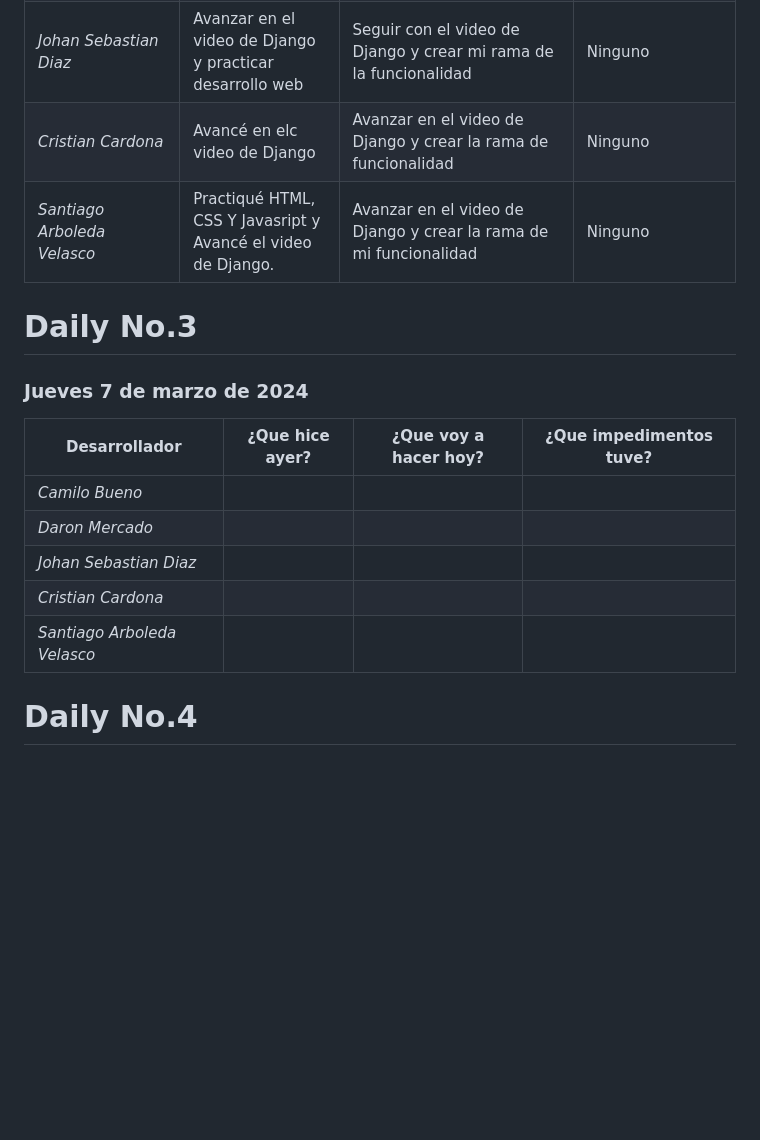
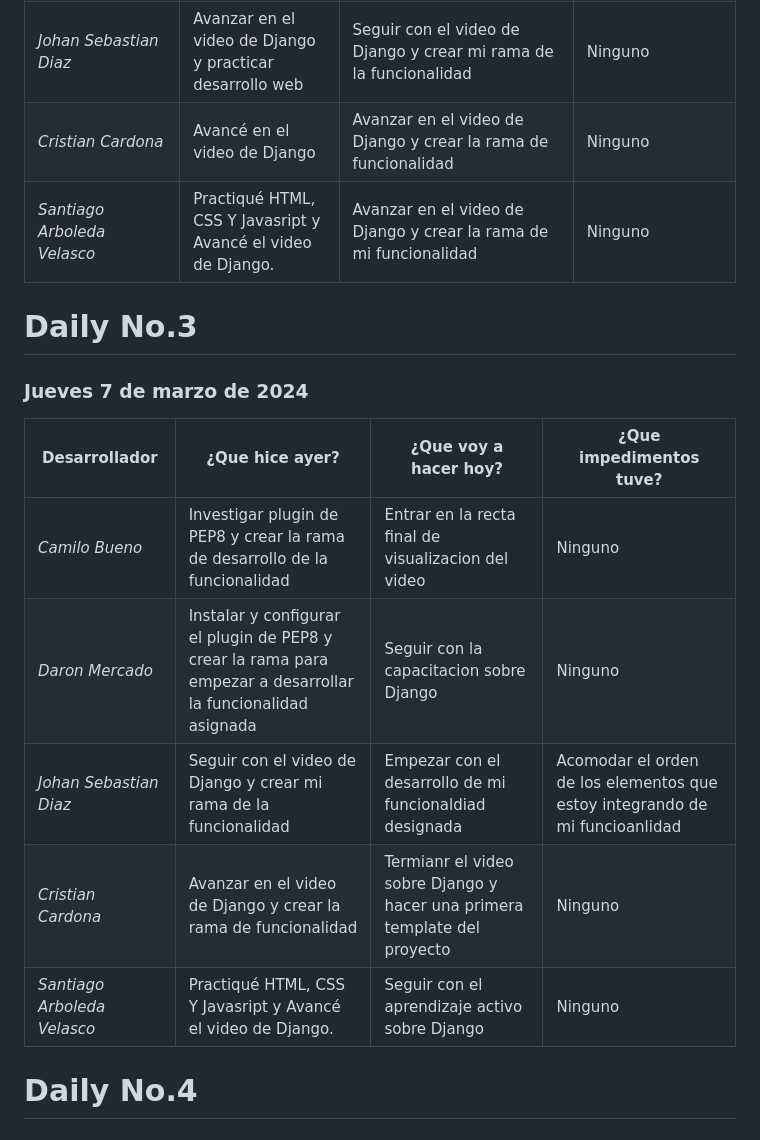
Before and after one commit to ICESI-PI1-2024A-3/ccsa-grupo-4, a Markdown page: docs/dailys.md, the part around the change. Rendered like a GitHub page; blank space fills up the shorter version.

Commit message:
task: document team daily

```diff
--- a/docs/dailys.md
+++ b/docs/dailys.md
@@ -18,7 +18,7 @@
 |*Camilo Bueno*   |  Avanzó en el video de Django.    | Investigar plugin de PEP8 y crear la rama de desarrollo de la funcionalidad    | Con los códigos de git    |
 |*Daron Mercado*     | Avancé en el video de Django    | Instalar y configurar el plugin de PEP8 y crear la rama para empezar a desarrollar la funcionalidad asignada     | Ninguno    |
 | *Johan Sebastian Diaz*     | Avanzar en el video de Django y practicar desarrollo web    | Seguir con el video de Django y crear mi rama de la funcionalidad     | Ninguno     |
-| *Cristian Cardona*   |Avancé en elc video de Django     | Avanzar en el video de Django y crear la rama de funcionalidad     | Ninguno     |
+| *Cristian Cardona*   | Avancé en el video de Django     | Avanzar en el video de Django y crear la rama de funcionalidad     | Ninguno     |
 | *Santiago Arboleda Velasco*     | Practiqué HTML, CSS Y Javasript y Avancé el video de Django.    | Avanzar en el video de Django y crear la rama de mi funcionalidad     | Ninguno     |
 
 
@@ -27,11 +27,11 @@
 
 | Desarrollador | ¿Que hice ayer? | ¿Que voy a hacer hoy? | ¿Que impedimentos tuve? |
 |-----------|-----------|-----------|-----------|
-|*Camilo Bueno*   |      |    |    |
-|*Daron Mercado*     |   |      |     |
-| *Johan Sebastian Diaz*     |     |     |      |
-| *Cristian Cardona*   |     |      |      |
-| *Santiago Arboleda Velasco*     |     |     |      |
+|*Camilo Bueno*   | Investigar plugin de PEP8 y crear la rama de desarrollo de la funcionalidad      | Entrar en la recta final de visualizacion del video    | Ninguno    |
+|*Daron Mercado*     | Instalar y configurar el plugin de PEP8 y crear la rama para empezar a desarrollar la funcionalidad asignada   | Seguir con la capacitacion sobre Django      | Ninguno     |
+| *Johan Sebastian Diaz*     | Seguir con el video de Django y crear mi rama de la funcionalidad     |Empezar con el desarrollo de mi funcionaldiad designada     | Acomodar el orden de los elementos que estoy integrando de mi funcioanlidad      |
+| *Cristian Cardona*   | Avanzar en el video de Django y crear la rama de funcionalidad    | Termianr el video sobre Django y hacer una primera template del proyecto     | Ninguno     |
+| *Santiago Arboleda Velasco*     | Practiqué HTML, CSS Y Javasript y Avancé el video de Django.    | Seguir con el aprendizaje activo sobre Django    | Ninguno     |
 
 # Daily No.4
 ### Viernes 8 de marzo de 2024
```
